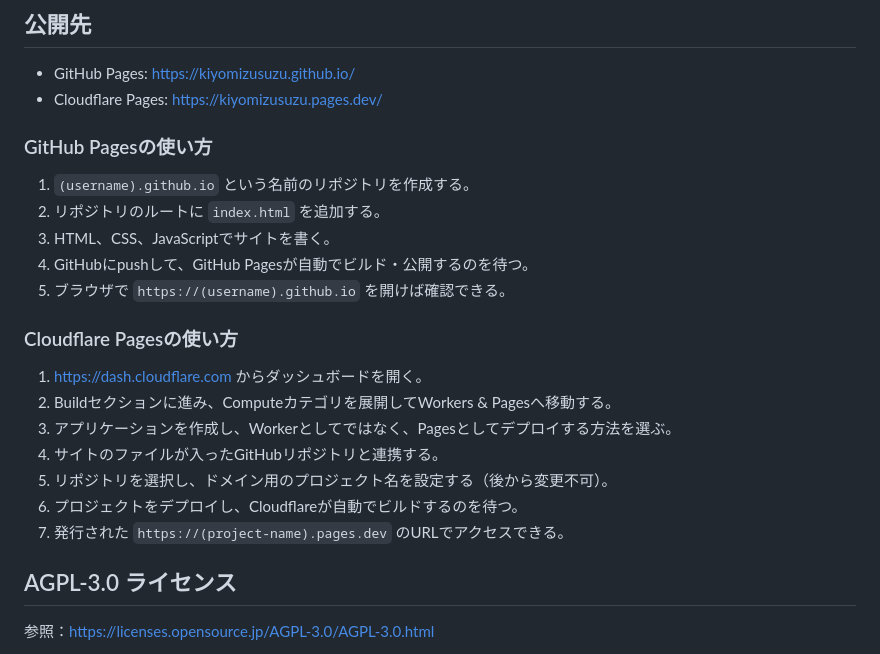
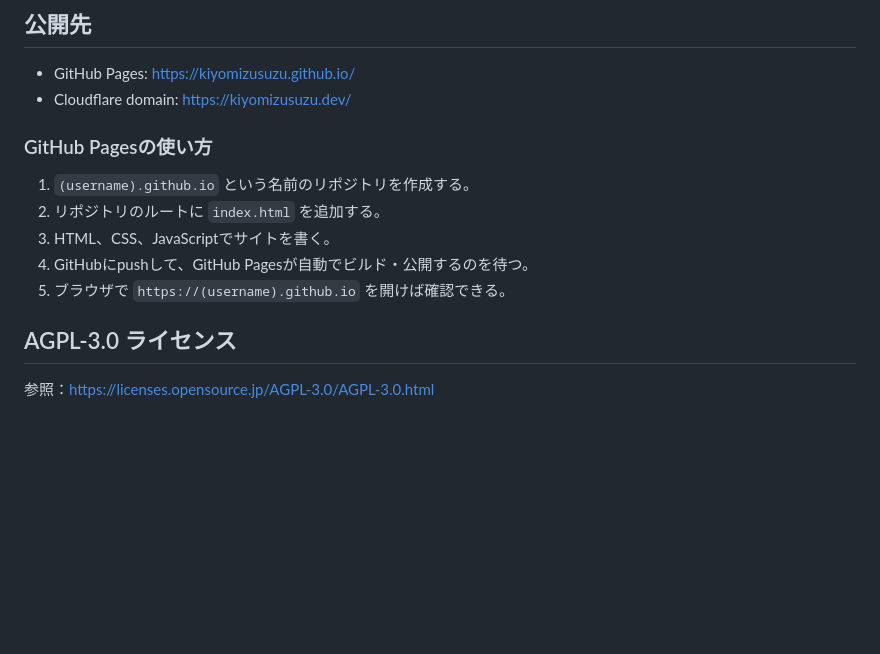
Before and after one commit to KiyomizuSuzu/KiyomizuSuzu.github.io, a Markdown page: README.md, the part around the change. Rendered like a GitHub page; folded sections open; blank space fills up the shorter version.

```diff
--- a/README.md
+++ b/README.md
@@ -4,21 +4,13 @@
 HTML、CSS、JavaScriptで作った個人サイト。[GitHub Pages](https://docs.github.com/en/pages/getting-started-with-github-pages/what-is-github-pages)と[Cloudflare Pages](https://pages.cloudflare.com/)の両方にデプロイしていて、バックエンドにはPostgreSQLベースの[Supabase](https://supabase.com)を使っている。
 ## 公開先
 - GitHub Pages: https://kiyomizusuzu.github.io/
-- Cloudflare Pages: https://kiyomizusuzu.pages.dev/
+- Cloudflare domain: https://kiyomizusuzu.dev/
 ### GitHub Pagesの使い方
 1. `(username).github.io` という名前のリポジトリを作成する。
 2. リポジトリのルートに `index.html` を追加する。
 3. HTML、CSS、JavaScriptでサイトを書く。
 4. GitHubにpushして、GitHub Pagesが自動でビルド・公開するのを待つ。
 5. ブラウザで `https://(username).github.io` を開けば確認できる。
-### Cloudflare Pagesの使い方
-1. https://dash.cloudflare.com からダッシュボードを開く。
-2. Buildセクションに進み、Computeカテゴリを展開してWorkers & Pagesへ移動する。
-3. アプリケーションを作成し、Workerとしてではなく、Pagesとしてデプロイする方法を選ぶ。
-4. サイトのファイルが入ったGitHubリポジトリと連携する。
-5. リポジトリを選択し、ドメイン用のプロジェクト名を設定する（後から変更不可）。
-6. プロジェクトをデプロイし、Cloudflareが自動でビルドするのを待つ。
-7. 発行された `https://(project-name).pages.dev` のURLでアクセスできる。
 ## AGPL-3.0 ライセンス
 参照：https://licenses.opensource.jp/AGPL-3.0/AGPL-3.0.html
 
```
